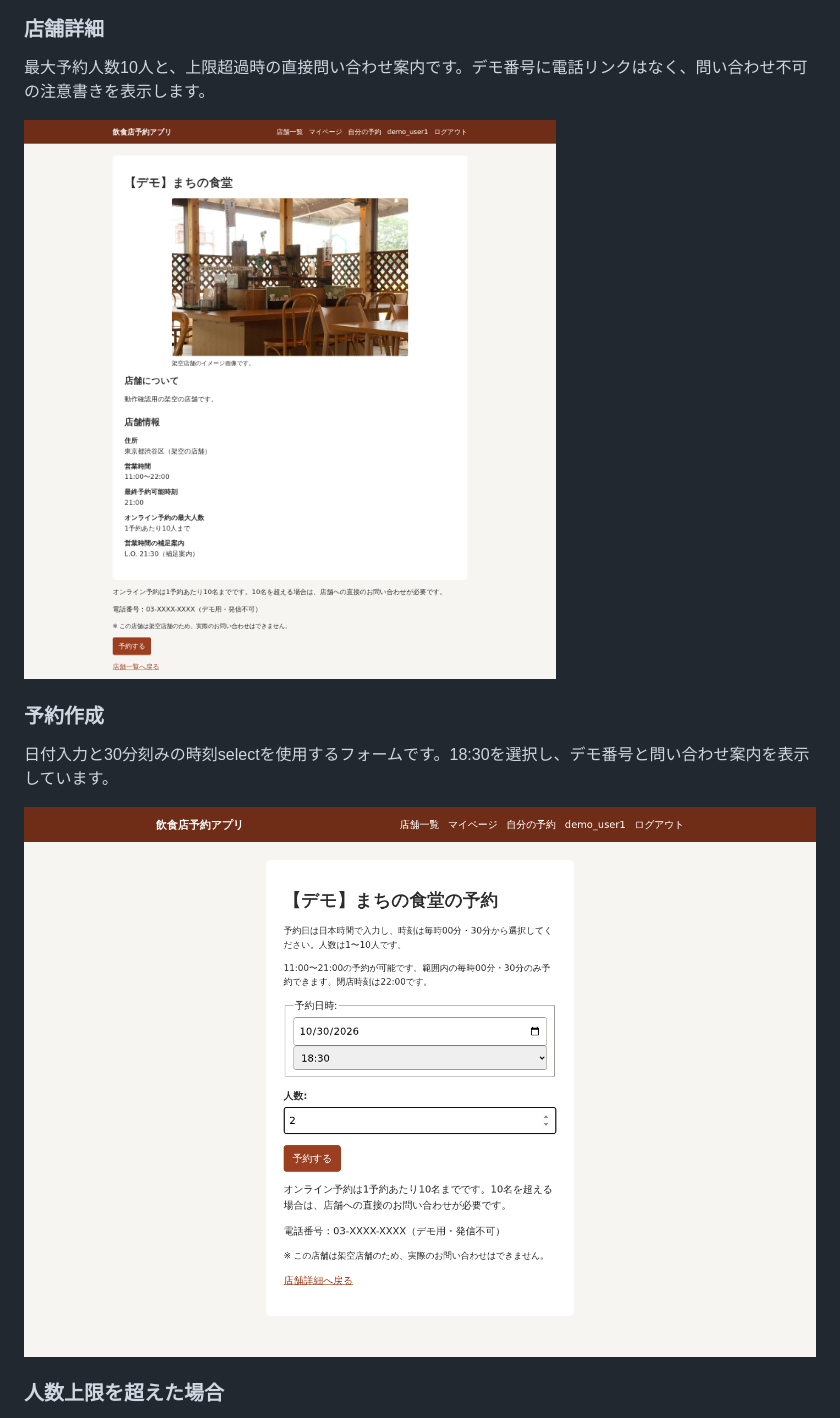
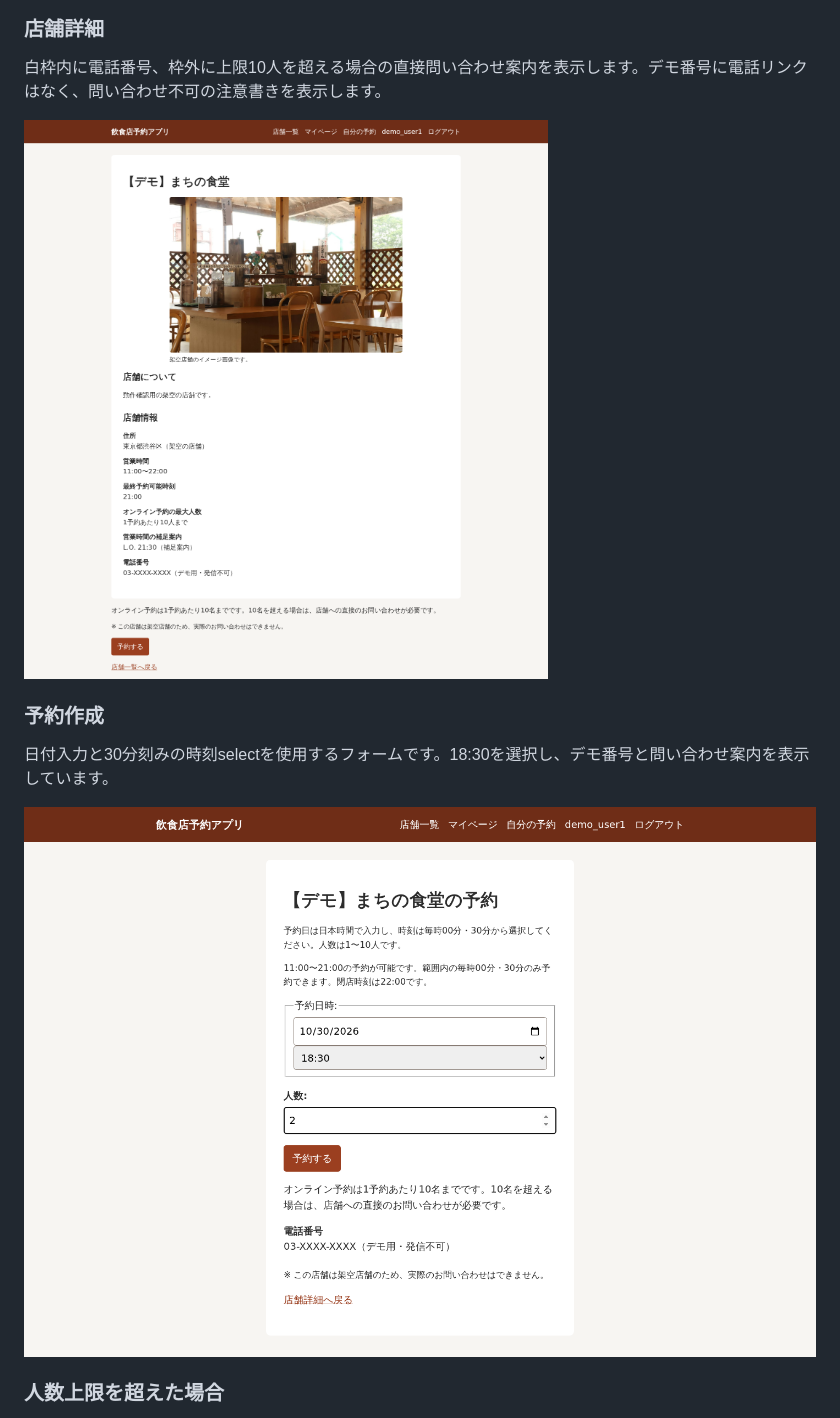
Before and after one commit to shimodum/restaurant-reservation-app, a Markdown page: README.md, the part around the change printed below. Drawn GitHub-style; pictures changed too: docs/images/reservation_create.png, docs/images/restaurant_detail.png.

```diff
--- a/README.md
+++ b/README.md
@@ -40,7 +40,7 @@ Djangoの認証・ORM・フォーム・テンプレート・管理画面と、DR
 
 ### 店舗詳細
 
-最大予約人数10人と、上限超過時の直接問い合わせ案内です。デモ番号に電話リンクはなく、問い合わせ不可の注意書きを表示します。
+白枠内に電話番号、枠外に上限10人を超える場合の直接問い合わせ案内を表示します。デモ番号に電話リンクはなく、問い合わせ不可の注意書きを表示します。
 
 ![店舗詳細](docs/images/restaurant_detail.png)
 
```
Also changed, not shown: other parts of README.md (+1 -1 lines), docs/design.md (+1 -1 lines), docs/images/reservation_over_limit.png, 5 other files.
